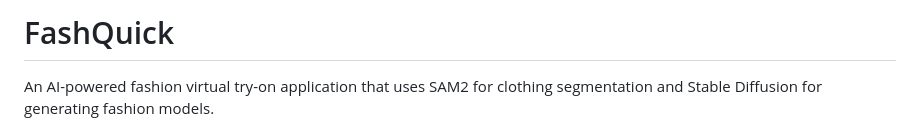
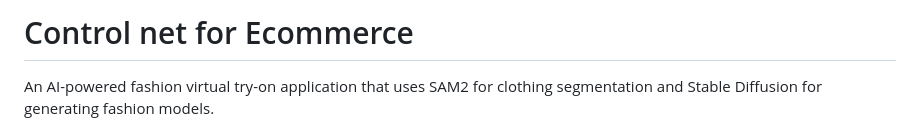
Before and after one commit to shrirudragoud/Control_net_safeTensor, a Markdown page: README.md, the part around the change. GitHub-like rendering.

```diff
--- a/README.md
+++ b/README.md
@@ -1,4 +1,4 @@
-# FashQuick
+# Control net for Ecommerce
 
 An AI-powered fashion virtual try-on application that uses SAM2 for clothing segmentation and Stable Diffusion for generating fashion models.
 
```
